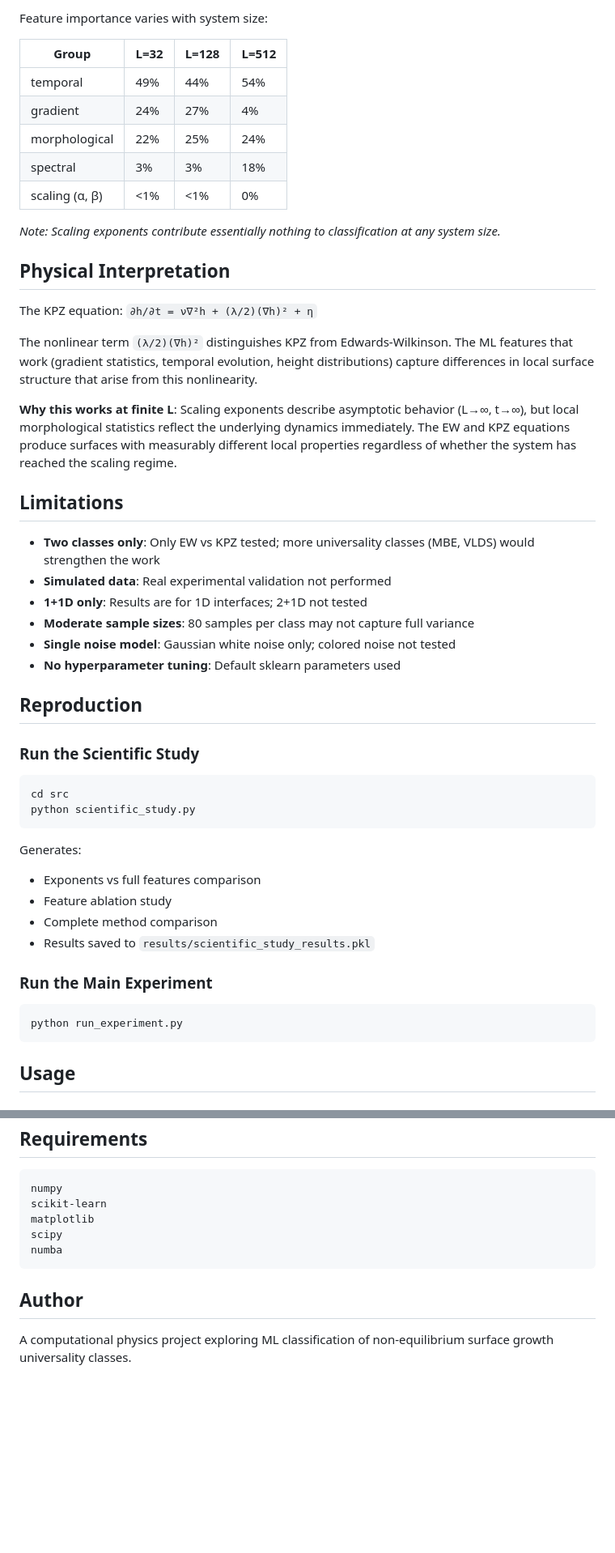
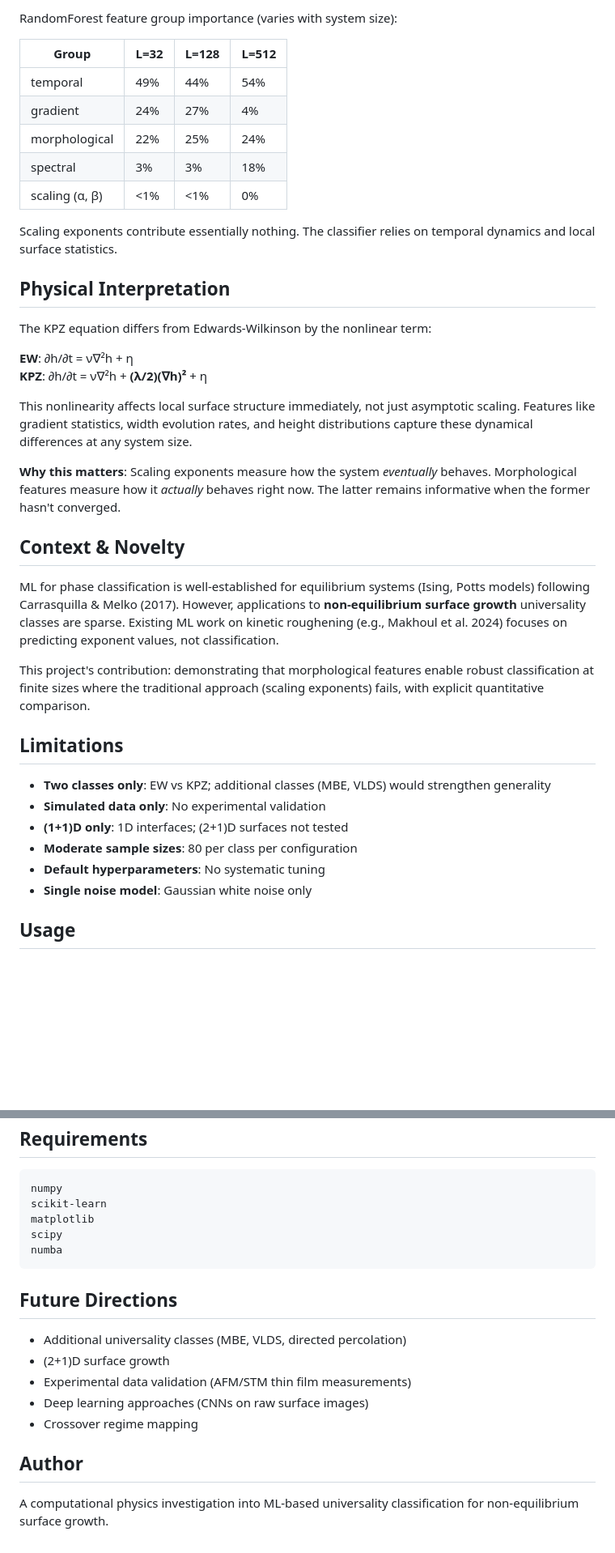
Before and after one commit to adamfbentley/ml-universality-classification, a Markdown page: README.md, 2 parts joined by grey strips. Shown at 81% size. GitHub-like rendering; blank space fills up the shorter version.

Commit message:
Comprehensive README: full experimental scope with scientific context and honest limitations

````diff
--- a/README.md
+++ b/README.md
@@ -40,5 +64,5 @@ These large errors explain why exponent-based classification fails.
 
-Feature importance varies with system size:
+RandomForest feature group importance (varies with system size):
 
 | Group | L=32 | L=128 | L=512 |
 |-------|------|-------|-------|
@@ -48,45 +72,33 @@ Feature importance varies with system size:
 | spectral | 3% | 3% | 18% |
 | scaling (α, β) | <1% | <1% | 0% |
 
-*Note: Scaling exponents contribute essentially nothing to classification at any system size.*
+Scaling exponents contribute essentially nothing. The classifier relies on temporal dynamics and local surface statistics.
 
 ## Physical Interpretation
 
-The KPZ equation: `∂h/∂t = ν∇²h + (λ/2)(∇h)² + η`
+The KPZ equation differs from Edwards-Wilkinson by the nonlinear term:
 
-The nonlinear term `(λ/2)(∇h)²` distinguishes KPZ from Edwards-Wilkinson. The ML features that work (gradient statistics, temporal evolution, height distributions) capture differences in local surface structure that arise from this nonlinearity.
+**EW**: ∂h/∂t = ν∇²h + η
+**KPZ**: ∂h/∂t = ν∇²h + **(λ/2)(∇h)²** + η
 
-**Why this works at finite L**: Scaling exponents describe asymptotic behavior (L→∞, t→∞), but local morphological statistics reflect the underlying dynamics immediately. The EW and KPZ equations produce surfaces with measurably different local properties regardless of whether the system has reached the scaling regime.
+This nonlinearity affects local surface structure immediately, not just asymptotic scaling. Features like gradient statistics, width evolution rates, and height distributions capture these dynamical differences at any system size.
+
+**Why this matters**: Scaling exponents measure how the system *eventually* behaves. Morphological features measure how it *actually* behaves right now. The latter remains informative when the former hasn't converged.
+
+## Context & Novelty
+
+ML for phase classification is well-established for equilibrium systems (Ising, Potts models) following Carrasquilla & Melko (2017). However, applications to **non-equilibrium surface growth** universality classes are sparse. Existing ML work on kinetic roughening (e.g., Makhoul et al. 2024) focuses on predicting exponent values, not classification.
+
+This project's contribution: demonstrating that morphological features enable robust classification at finite sizes where the traditional approach (scaling exponents) fails, with explicit quantitative comparison.
 
 ## Limitations
 
-- **Two classes only**: Only EW vs KPZ tested; more universality classes (MBE, VLDS) would strengthen the work
-- **Simulated data**: Real experimental validation not performed
-- **1+1D only**: Results are for 1D interfaces; 2+1D not tested
-- **Moderate sample sizes**: 80 samples per class may not capture full variance
-- **Single noise model**: Gaussian white noise only; colored noise not tested
-- **No hyperparameter tuning**: Default sklearn parameters used
-
-## Reproduction
-
-### Run the Scientific Study
-
-```bash
-cd src
-python scientific_study.py
-```
-
-Generates:
-- Exponents vs full features comparison
-- Feature ablation study
-- Complete method comparison
-- Results saved to `results/scientific_study_results.pkl`
-
-### Run the Main Experiment
-
-```bash
-python run_experiment.py
-```
+- **Two classes only**: EW vs KPZ; additional classes (MBE, VLDS) would strengthen generality
+- **Simulated data only**: No experimental validation
+- **(1+1)D only**: 1D interfaces; (2+1)D surfaces not tested
+- **Moderate sample sizes**: 80 per class per configuration
+- **Default hyperparameters**: No systematic tuning
+- **Single noise model**: Gaussian white noise only
 
 ## Usage
 
@@ -169,6 +187,14 @@ scipy
 numba
 ```
 
+## Future Directions
+
+- Additional universality classes (MBE, VLDS, directed percolation)
+- (2+1)D surface growth
+- Experimental data validation (AFM/STM thin film measurements)
+- Deep learning approaches (CNNs on raw surface images)
+- Crossover regime mapping
+
 ## Author
 
-A computational physics project exploring ML classification of non-equilibrium surface growth universality classes.
+A computational physics investigation into ML-based universality classification for non-equilibrium surface growth.
````
Also changed, not shown: other parts of README.md (+54 -24 lines).
